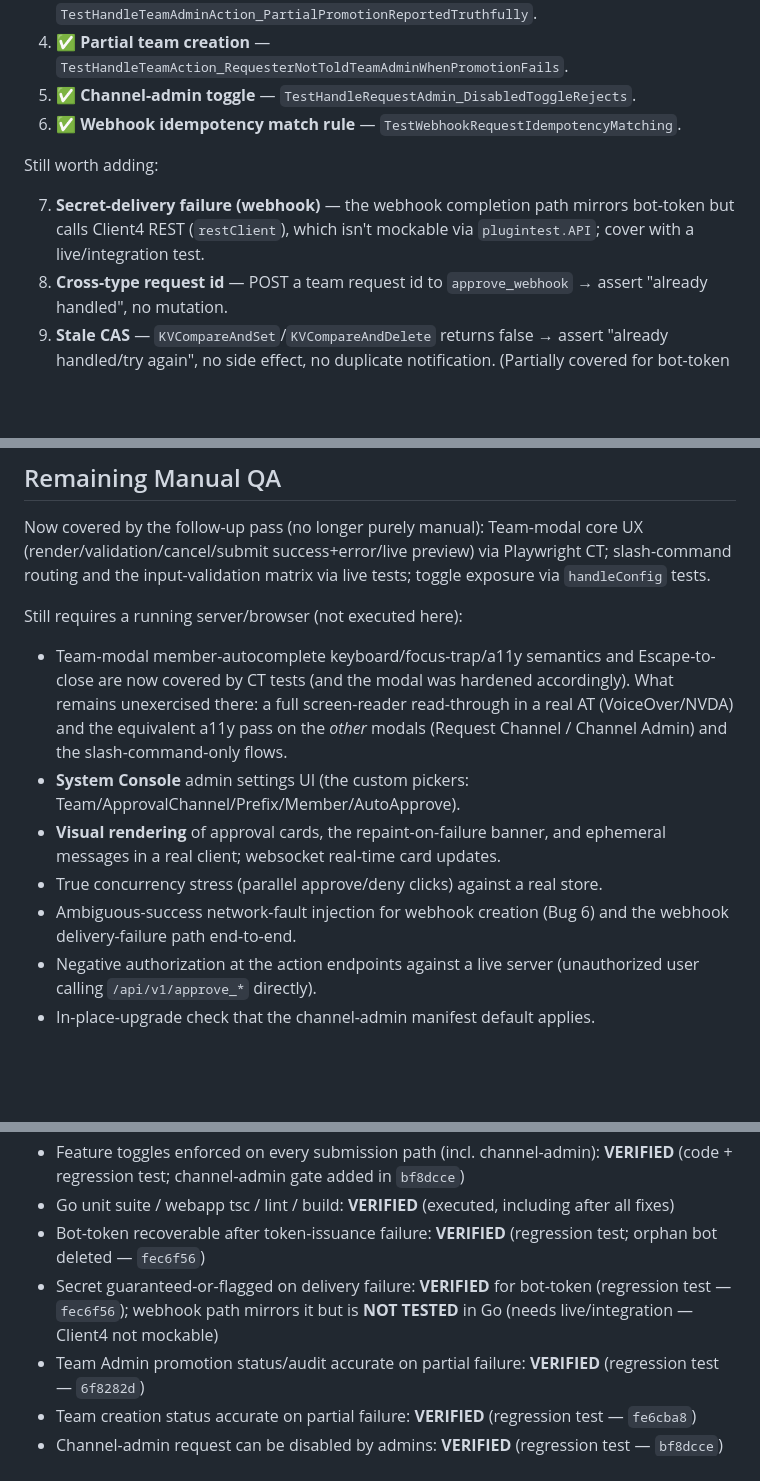
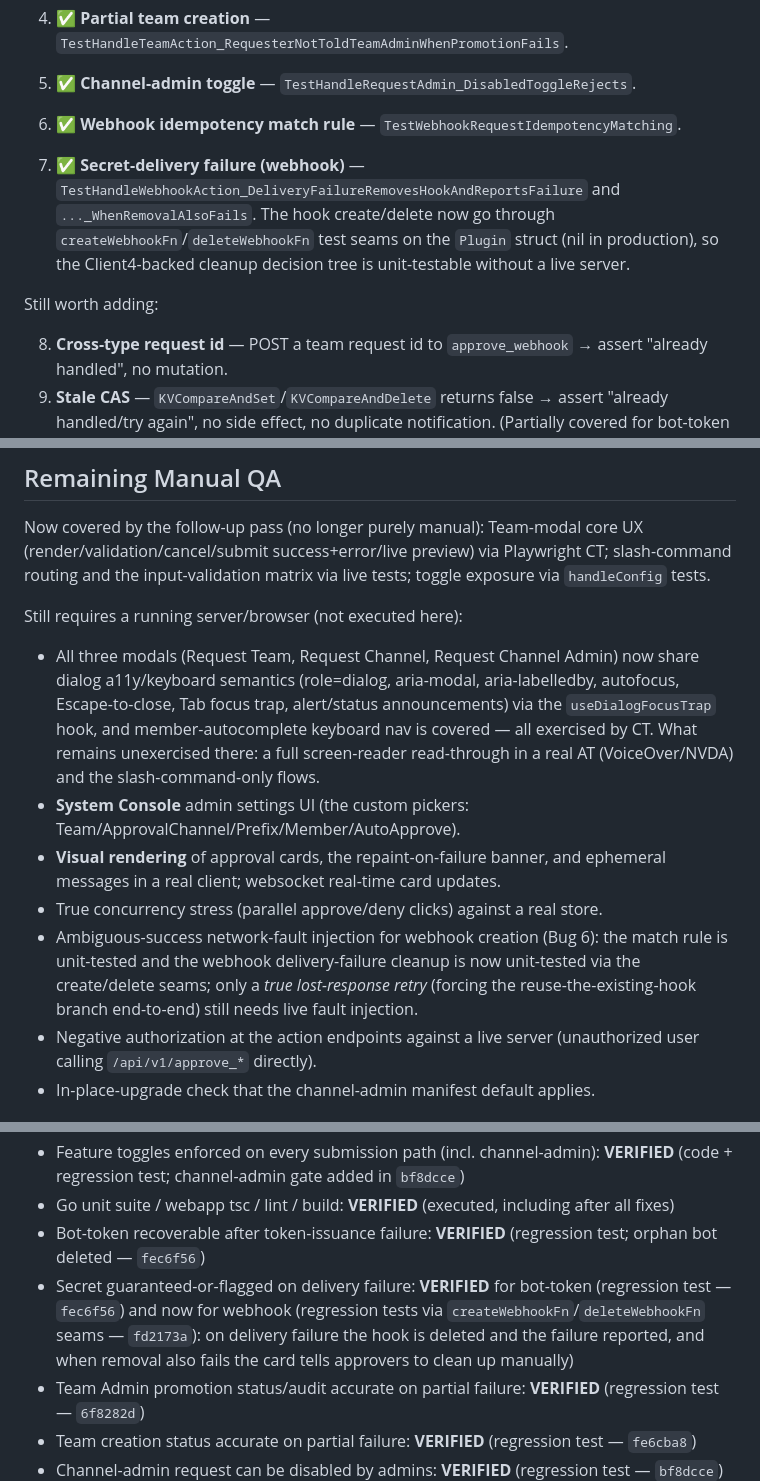
Before and after one commit to MattermostFederal/mattermost-plugin-channel-requests, a Markdown page: requests_qa_report.md, 3 parts joined by grey strips. Rendered like a GitHub page; blank space fills up the shorter version.

```diff
--- a/requests_qa_report.md
+++ b/requests_qa_report.md
@@ -244,9 +246,10 @@ Added during the fix pass (all in `server/qa_regression_test.go`, passing):
 5. ✅ **Channel-admin toggle** — `TestHandleRequestAdmin_DisabledToggleRejects`.
 6. ✅ **Webhook idempotency match rule** — `TestWebhookRequestIdempotencyMatching`.
 
+7. ✅ **Secret-delivery failure (webhook)** — `TestHandleWebhookAction_DeliveryFailureRemovesHookAndReportsFailure` and `..._WhenRemovalAlsoFails`. The hook create/delete now go through `createWebhookFn`/`deleteWebhookFn` test seams on the `Plugin` struct (nil in production), so the Client4-backed cleanup decision tree is unit-testable without a live server.
+
 Still worth adding:
 
-7. **Secret-delivery failure (webhook)** — the webhook completion path mirrors bot-token but calls Client4 REST (`restClient`), which isn't mockable via `plugintest.API`; cover with a live/integration test.
 8. **Cross-type request id** — POST a team request id to `approve_webhook` → assert "already handled", no mutation.
 9. **Stale CAS** — `KVCompareAndSet`/`KVCompareAndDelete` returns false → assert "already handled/try again", no side effect, no duplicate notification. (Partially covered for bot-token partial path.)
 10. **Malformed stored JSON** — `load*Request` on corrupt bytes → assert graceful ephemeral, no panic.
@@ -257,11 +260,11 @@ Now covered by the follow-up pass (no longer purely manual): Team-modal core UX
 
 Still requires a running server/browser (not executed here):
 
-- Team-modal member-autocomplete keyboard/focus-trap/a11y semantics and Escape-to-close are now covered by CT tests (and the modal was hardened accordingly). What remains unexercised there: a full screen-reader read-through in a real AT (VoiceOver/NVDA) and the equivalent a11y pass on the *other* modals (Request Channel / Channel Admin) and the slash-command-only flows.
+- All three modals (Request Team, Request Channel, Request Channel Admin) now share dialog a11y/keyboard semantics (role=dialog, aria-modal, aria-labelledby, autofocus, Escape-to-close, Tab focus trap, alert/status announcements) via the `useDialogFocusTrap` hook, and member-autocomplete keyboard nav is covered — all exercised by CT. What remains unexercised there: a full screen-reader read-through in a real AT (VoiceOver/NVDA) and the slash-command-only flows.
 - **System Console** admin settings UI (the custom pickers: Team/ApprovalChannel/Prefix/Member/AutoApprove).
 - **Visual rendering** of approval cards, the repaint-on-failure banner, and ephemeral messages in a real client; websocket real-time card updates.
 - True concurrency stress (parallel approve/deny clicks) against a real store.
-- Ambiguous-success network-fault injection for webhook creation (Bug 6) and the webhook delivery-failure path end-to-end.
+- Ambiguous-success network-fault injection for webhook creation (Bug 6): the match rule is unit-tested and the webhook delivery-failure cleanup is now unit-tested via the create/delete seams; only a *true lost-response retry* (forcing the reuse-the-existing-hook branch end-to-end) still needs live fault injection.
 - Negative authorization at the action endpoints against a live server (unauthorized user calling `/api/v1/approve_*` directly).
 - In-place-upgrade check that the channel-admin manifest default applies.
 
@@ -275,7 +278,7 @@ Still requires a running server/browser (not executed here):
 - Feature toggles enforced on every submission path (incl. channel-admin): **VERIFIED** (code + regression test; channel-admin gate added in `bf8dcce`)
 - Go unit suite / webapp tsc / lint / build: **VERIFIED** (executed, including after all fixes)
 - Bot-token recoverable after token-issuance failure: **VERIFIED** (regression test; orphan bot deleted — `fec6f56`)
-- Secret guaranteed-or-flagged on delivery failure: **VERIFIED** for bot-token (regression test — `fec6f56`); webhook path mirrors it but is **NOT TESTED** in Go (needs live/integration — Client4 not mockable)
+- Secret guaranteed-or-flagged on delivery failure: **VERIFIED** for bot-token (regression test — `fec6f56`) and now for webhook (regression tests via `createWebhookFn`/`deleteWebhookFn` seams — `fd2173a`): on delivery failure the hook is deleted and the failure reported, and when removal also fails the card tells approvers to clean up manually)
 - Team Admin promotion status/audit accurate on partial failure: **VERIFIED** (regression test — `6f8282d`)
 - Team creation status accurate on partial failure: **VERIFIED** (regression test — `fe6cba8`)
 - Channel-admin request can be disabled by admins: **VERIFIED** (regression test — `bf8dcce`)
```
Also changed, not shown: other parts of requests_qa_report.md (+9 -5 lines).
